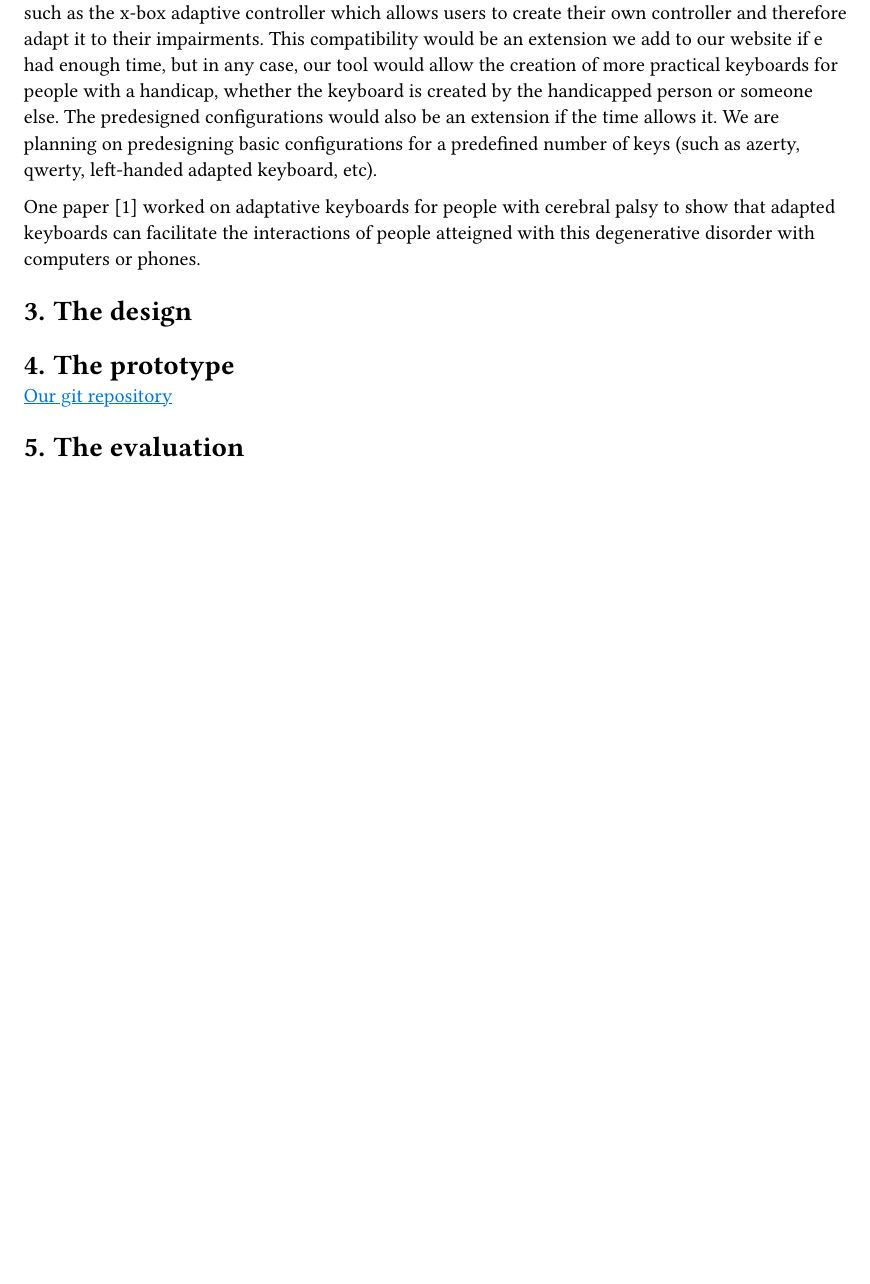
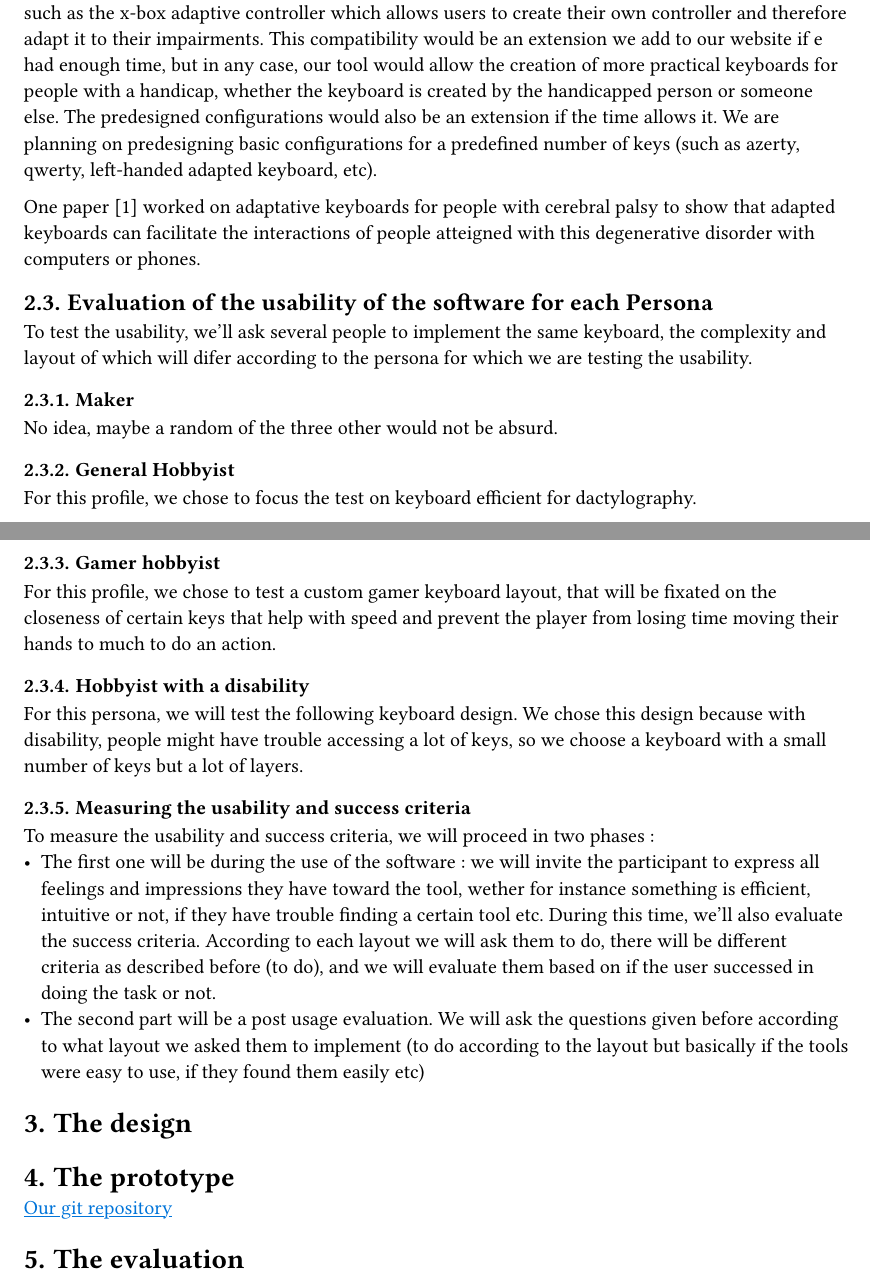
Before and after one commit to Keybby/ihm-keyboard, a Typst document (rapports/Final_report.typ): part of page 3 of 3 before the commit and two parts of pages 3 and 4 of 4 after it, the two joined at a grey line, cut so that both start at the same text, the shorter picture padded with empty space. Compiled offline with Typst 0.15.

Commit message:
suite + tâche qui restent

```diff
--- a/rapports/Final_report.typ
+++ b/rapports/Final_report.typ
@@ -90,6 +90,31 @@ Some disabilities can limit hand movement and dexterity. Therefore, these could
 
 One paper @SpecialNeeds worked on adaptative keyboards for people with cerebral palsy to show that adapted keyboards can facilitate the interactions of people atteigned with this degenerative disorder with computers or phones.
 
+== Evaluation of the usability of the software for each Persona
+
+To test the usability, we'll ask several people to implement the same keyboard, the complexity and layout of which will difer according to the persona for which we are testing the usability.
+
+=== Maker
+
+No idea, maybe a random of the three other would not be absurd.
+
+=== General Hobbyist
+
+For this profile, we chose to focus the test on keyboard efficient for dactylography.
+
+=== Gamer hobbyist
+
+For this profile, we chose to test a custom gamer keyboard layout, that will be fixated on the closeness of certain keys that help with speed and prevent the player from losing time moving their hands to much to do an action.
+
+=== Hobbyist with a disability
+For this persona, we will test the following keyboard design. We chose this design because with disability, people might have trouble accessing a lot of keys, so we choose a keyboard with a small number of keys but a lot of layers.
+
+=== Measuring the usability and success criteria
+
+To measure the usability and success criteria, we will proceed in two phases :
+- The first one will be during the use of the software : we will invite the participant to express all feelings and impressions they have toward the tool, wether for instance something is efficient, intuitive or not, if they have trouble finding a certain tool etc. During this time, we'll also evaluate the success criteria. According to each layout we will ask them to do, there will be different criteria as described before (to do), and we will evaluate them based on if the user successed in doing the task or not.
+- The second part will be a post usage evaluation. We will ask the questions given before according to what layout we asked them to implement (to do according to the layout but basically if the tools were easy to use, if they found them easily etc)
+
 = The design
 
 
```
Also changed, not shown: README.md.
